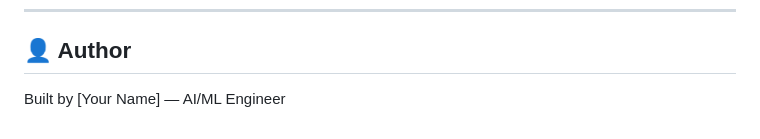
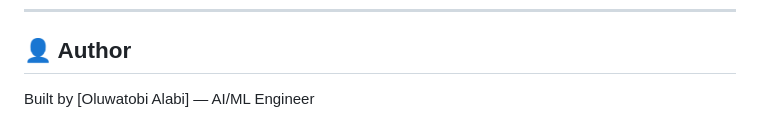
Before and after one commit to Plutobi/whatsapp-voice-translator, a Markdown page: README.md, the part around the change. Rendered like a GitHub page.

```diff
--- a/README.md
+++ b/README.md
@@ -183,4 +183,4 @@ MIT License — feel free to fork and build on this.
 
 ## 👤 Author
 
-Built by [Your Name] — AI/ML Engineer
+Built by [Oluwatobi Alabi] — AI/ML Engineer
```
